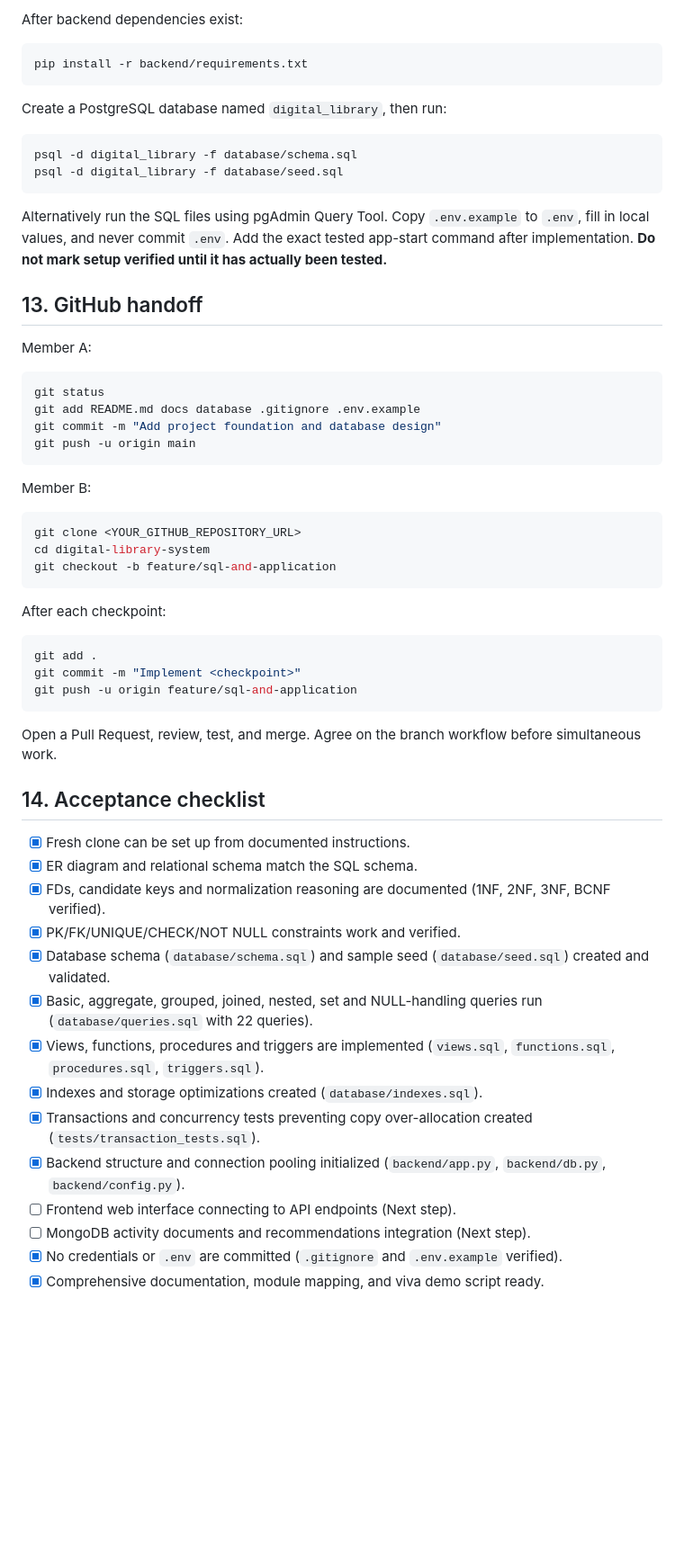
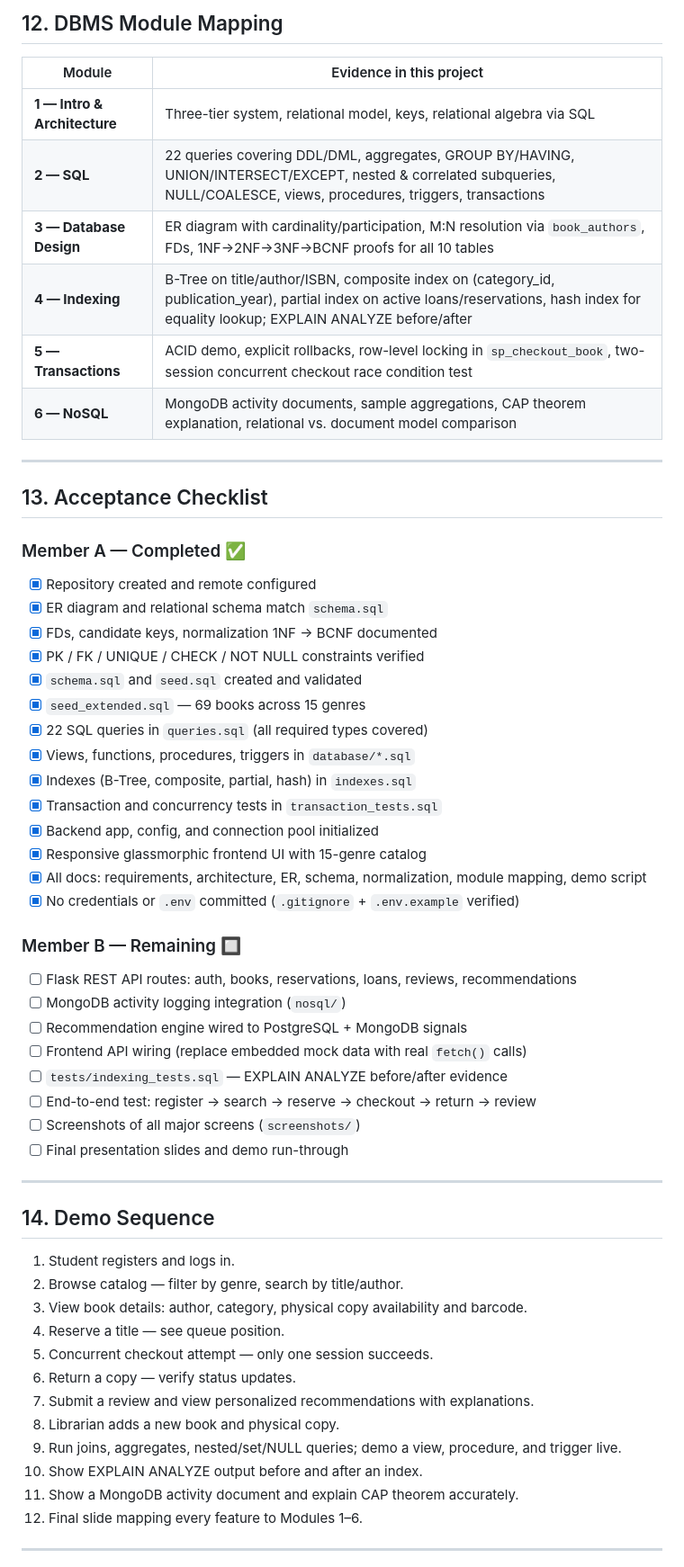
Before and after one commit to jinto-joseph/digital-library-book-reservation, a Markdown page: README.md, the part around one of its changes. Shown at 90% size. GitHub-like rendering; blank space fills up the shorter version.

Commit message:
docs: update README with Member A completed work and Member B handoff guide

````diff
--- a/README.md
+++ b/README.md
@@ -275,57 +305,61 @@ Windows PowerShell activation:
 
-After backend dependencies exist:
-```bash
-pip install -r backend/requirements.txt
-```
+## 12. DBMS Module Mapping
 
-Create a PostgreSQL database named `digital_library`, then run:
-```bash
-psql -d digital_library -f database/schema.sql
-psql -d digital_library -f database/seed.sql
-```
+| Module | Evidence in this project |
+|---|---|
+| **1 — Intro & Architecture** | Three-tier system, relational model, keys, relational algebra via SQL |
+| **2 — SQL** | 22 queries covering DDL/DML, aggregates, GROUP BY/HAVING, UNION/INTERSECT/EXCEPT, nested & correlated subqueries, NULL/COALESCE, views, procedures, triggers, transactions |
+| **3 — Database Design** | ER diagram with cardinality/participation, M:N resolution via `book_authors`, FDs, 1NF→2NF→3NF→BCNF proofs for all 10 tables |
+| **4 — Indexing** | B-Tree on title/author/ISBN, composite index on (category_id, publication_year), partial index on active loans/reservations, hash index for equality lookup; EXPLAIN ANALYZE before/after |
+| **5 — Transactions** | ACID demo, explicit rollbacks, row-level locking in `sp_checkout_book`, two-session concurrent checkout race condition test |
+| **6 — NoSQL** | MongoDB activity documents, sample aggregations, CAP theorem explanation, relational vs. document model comparison |
 
-Alternatively run the SQL files using pgAdmin Query Tool. Copy `.env.example` to `.env`, fill in local values, and never commit `.env`. Add the exact tested app-start command after implementation. **Do not mark setup verified until it has actually been tested.**
+---
 
-## 13. GitHub handoff
+## 13. Acceptance Checklist
 
-Member A:
-```bash
-git status
-git add README.md docs database .gitignore .env.example
-git commit -m "Add project foundation and database design"
-git push -u origin main
-```
+### Member A — Completed ✅
+- [x] Repository created and remote configured
+- [x] ER diagram and relational schema match `schema.sql`
+- [x] FDs, candidate keys, normalization 1NF → BCNF documented
+- [x] PK / FK / UNIQUE / CHECK / NOT NULL constraints verified
+- [x] `schema.sql` and `seed.sql` created and validated
+- [x] `seed_extended.sql` — 69 books across 15 genres
+- [x] 22 SQL queries in `queries.sql` (all required types covered)
+- [x] Views, functions, procedures, triggers in `database/*.sql`
+- [x] Indexes (B-Tree, composite, partial, hash) in `indexes.sql`
+- [x] Transaction and concurrency tests in `transaction_tests.sql`
+- [x] Backend app, config, and connection pool initialized
+- [x] Responsive glassmorphic frontend UI with 15-genre catalog
+- [x] All docs: requirements, architecture, ER, schema, normalization, module mapping, demo script
+- [x] No credentials or `.env` committed (`.gitignore` + `.env.example` verified)
 
-Member B:
-```bash
-git clone <YOUR_GITHUB_REPOSITORY_URL>
-cd digital-library-system
-git checkout -b feature/sql-and-application
-```
+### Member B — Remaining 🔲
+- [ ] Flask REST API routes: auth, books, reservations, loans, reviews, recommendations
+- [ ] MongoDB activity logging integration (`nosql/`)
+- [ ] Recommendation engine wired to PostgreSQL + MongoDB signals
+- [ ] Frontend API wiring (replace embedded mock data with real `fetch()` calls)
+- [ ] `tests/indexing_tests.sql` — EXPLAIN ANALYZE before/after evidence
+- [ ] End-to-end test: register → search → reserve → checkout → return → review
+- [ ] Screenshots of all major screens (`screenshots/`)
+- [ ] Final presentation slides and demo run-through
 
-After each checkpoint:
-```bash
-git add .
-git commit -m "Implement <checkpoint>"
-git push -u origin feature/sql-and-application
-```
+---
 
-Open a Pull Request, review, test, and merge. Agree on the branch workflow before simultaneous work.
+## 14. Demo Sequence
 
-## 14. Acceptance checklist
+1. Student registers and logs in.
+2. Browse catalog — filter by genre, search by title/author.
+3. View book details: author, category, physical copy availability and barcode.
+4. Reserve a title — see queue position.
+5. Concurrent checkout attempt — only one session succeeds.
+6. Return a copy — verify status updates.
+7. Submit a review and view personalized recommendations with explanations.
+8. Librarian adds a new book and physical copy.
+9. Run joins, aggregates, nested/set/NULL queries; demo a view, procedure, and trigger live.
+10. Show EXPLAIN ANALYZE output before and after an index.
+11. Show a MongoDB activity document and explain CAP theorem accurately.
+12. Final slide mapping every feature to Modules 1–6.
 
- - [x] Fresh clone can be set up from documented instructions.
- - [x] ER diagram and relational schema match the SQL schema.
- - [x] FDs, candidate keys and normalization reasoning are documented (1NF, 2NF, 3NF, BCNF verified).
- - [x] PK/FK/UNIQUE/CHECK/NOT NULL constraints work and verified.
- - [x] Database schema (`database/schema.sql`) and sample seed (`database/seed.sql`) created and validated.
- - [x] Basic, aggregate, grouped, joined, nested, set and NULL-handling queries run (`database/queries.sql` with 22 queries).
- - [x] Views, functions, procedures and triggers are implemented (`views.sql`, `functions.sql`, `procedures.sql`, `triggers.sql`).
- - [x] Indexes and storage optimizations created (`database/indexes.sql`).
- - [x] Transactions and concurrency tests preventing copy over-allocation created (`tests/transaction_tests.sql`).
- - [x] Backend structure and connection pooling initialized (`backend/app.py`, `backend/db.py`, `backend/config.py`).
- - [ ] Frontend web interface connecting to API endpoints (Next step).
- - [ ] MongoDB activity documents and recommendations integration (Next step).
- - [x] No credentials or `.env` are committed (`.gitignore` and `.env.example` verified).
- - [x] Comprehensive documentation, module mapping, and viva demo script ready.
+---
 
````
Also changed, not shown: other parts of README.md (+239 -246 lines).
